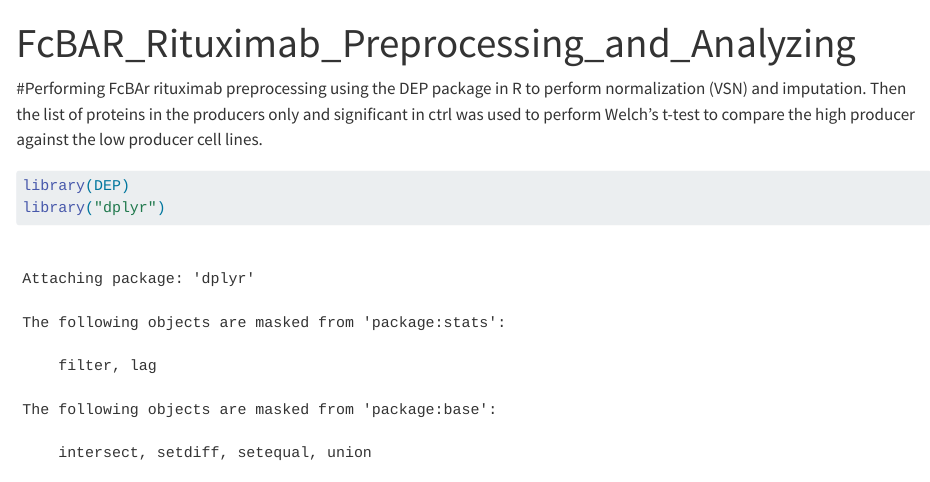
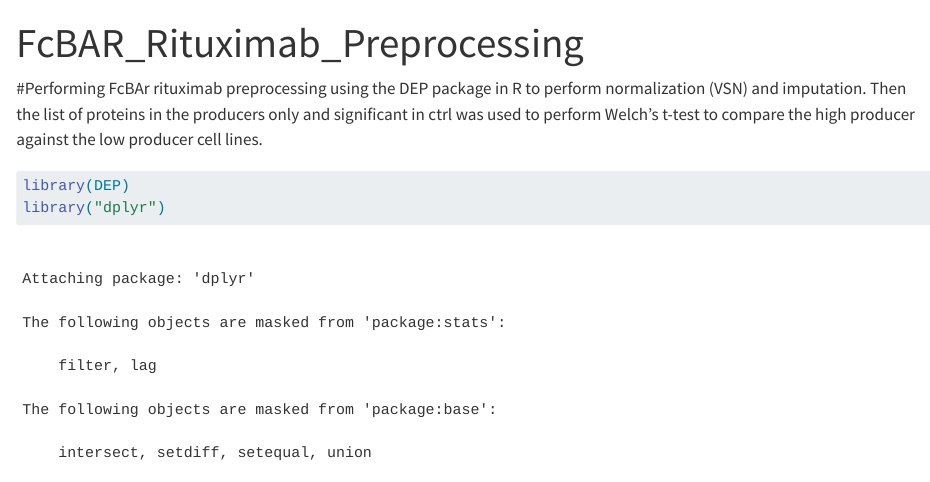
Before and after one commit to lewiscelllabs/FcBAR_Rituximab_Proteomic_and_Transcriptomic_Analysis, a Quarto document (FcBAR_Proteomic/FcBAR_Rituximab_Preprocessing_and_Analysis.qmd): the page in a window 1100 px wide, from its top. Rendered offline with R 4.5, knitr and Pandoc in place of Quarto, with nearby package versions; some code elsewhere in the file could not run offline; long lines of code are wrapped.

Commit message:
Update FcBAR_Rituximab_Preprocessing_and_Analysis.qmd

```diff
--- a/FcBAR_Proteomic/FcBAR_Rituximab_Preprocessing_and_Analysis.qmd
+++ b/FcBAR_Proteomic/FcBAR_Rituximab_Preprocessing_and_Analysis.qmd
@@ -1,5 +1,5 @@
 ---
-title: "FcBAR_Rituximab_Preprocessing_and_Analyzing"
+title: "FcBAR_Rituximab_Preprocessing"
 format: html
 editor: visual
 ---
```
